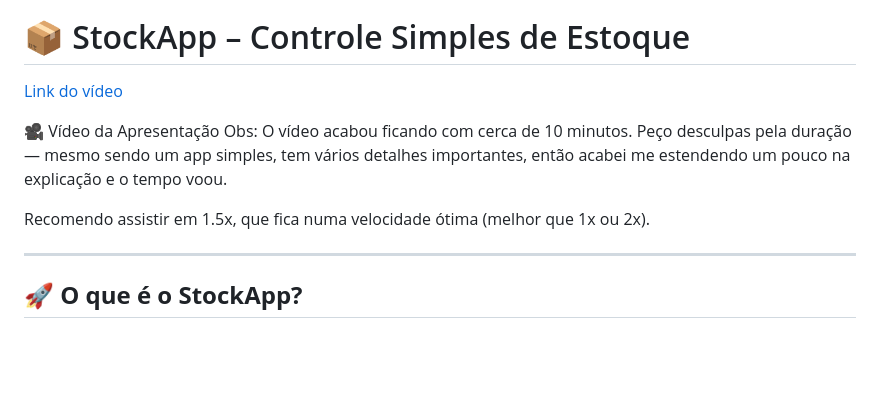
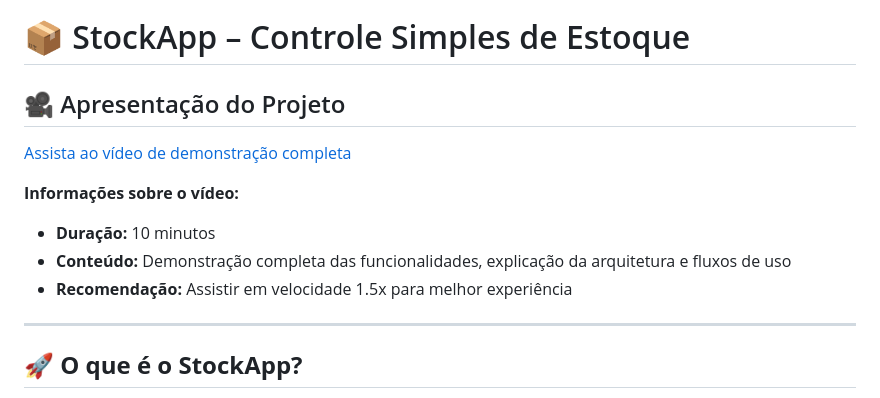
Before and after one commit to MacaulyV/StockApp, a Markdown page: README.md, the part around the change. GitHub-like rendering; blank space fills up the shorter version.

```diff
--- a/README.md
+++ b/README.md
@@ -2,13 +2,13 @@
 
 # 📦 StockApp – Controle Simples de Estoque
 
-[Link do vídeo](https://youtu.be/UJEqNrj6RZA)
+## 🎥 Apresentação do Projeto
+[Assista ao vídeo de demonstração completa](https://youtu.be/UJEqNrj6RZA)
 
-🎥 Vídeo da Apresentação
-Obs: O vídeo acabou ficando com cerca de 10 minutos.
-Peço desculpas pela duração — mesmo sendo um app simples, tem vários detalhes importantes, então acabei me estendendo um pouco na explicação e o tempo voou.
-
-Recomendo assistir em 1.5x, que fica numa velocidade ótima (melhor que 1x ou 2x).
+**Informações sobre o vídeo:**
+- **Duração:** 10 minutos
+- **Conteúdo:** Demonstração completa das funcionalidades, explicação da arquitetura e fluxos de uso
+- **Recomendação:** Assistir em velocidade 1.5x para melhor experiência
 
 ---
 
```
